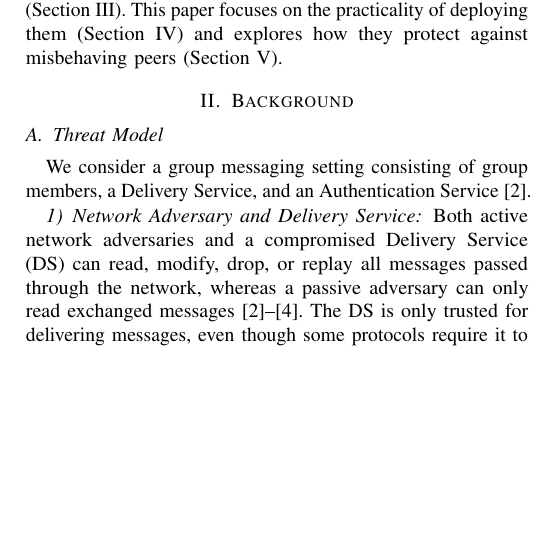
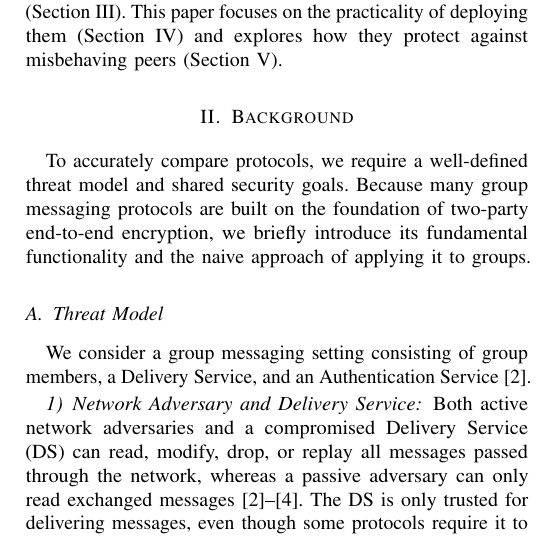
Before and after one commit to FinnPL/Secure-Multiparty-Communication-Systems, a LaTeX paper (paper/seminar-paper.tex): part of one column of page 1 of 3 before the commit and part of one column of page 1 of 4 after it, cut so that both start at the same text, the shorter picture padded with empty space. Compiled offline with pdfLaTeX; a missing font is replaced by an installed copy or a similar font; a LaTeX package or settings file that is missing is left out.

Commit message:
fix(paper): enhance clarity in Background section by introducing threat model and foundational concepts of two-party encryption

```diff
--- a/paper/seminar-paper.tex
+++ b/paper/seminar-paper.tex
@@ -65,6 +65,8 @@ We seek to give a clear understanding of the functionality of both deployed and
 This paper focuses on the practicality of deploying them (\Cref{sec:practicality}) and explores how they protect against misbehaving peers (\Cref{sec:misbehavior}).
 
 \section{Background}\label{sec:background}
+To accurately compare protocols, we require a well-defined threat model and shared security goals.
+Because many group messaging protocols are built on the foundation of two-party end-to-end encryption, we briefly introduce its fundamental functionality and the naive approach of applying it to groups.
 
 \subsection{Threat Model}
 We consider a group messaging setting consisting of group members, a Delivery Service, and an Authentication Service~\cite{beurdoucheMessagingLayerSecurity2025}.
```
